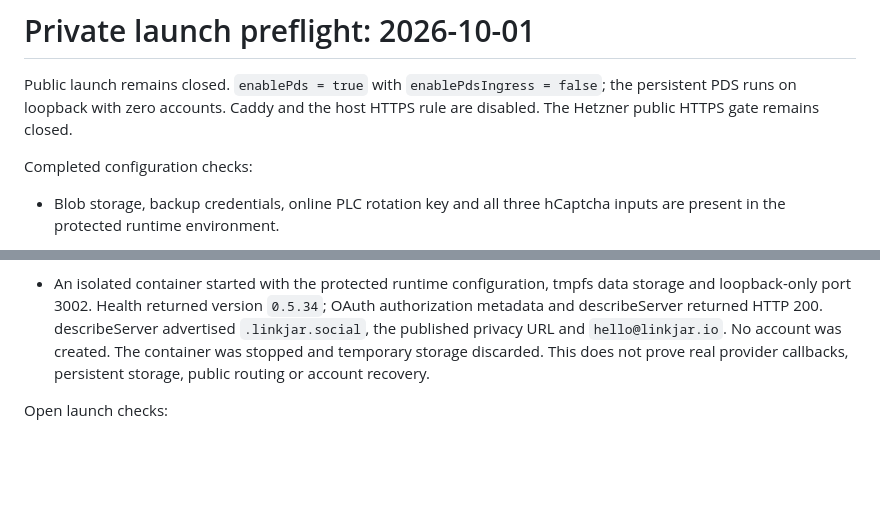
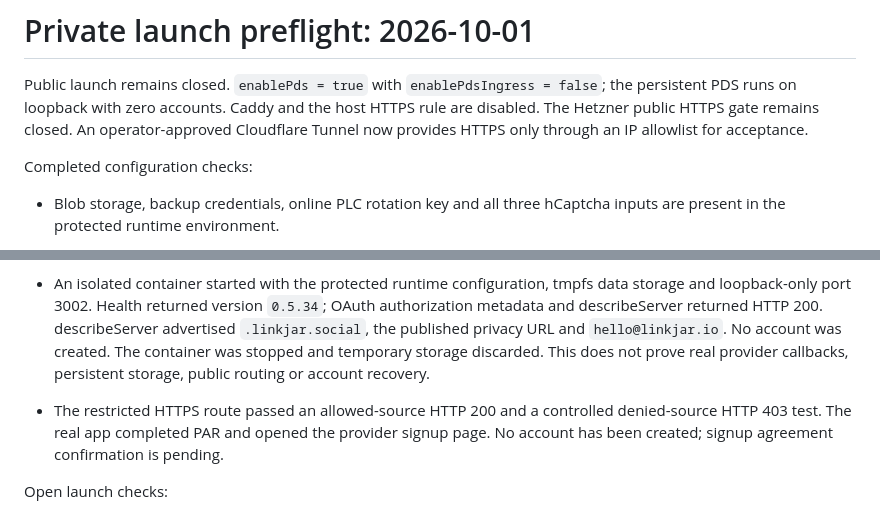
Before and after one commit to linkjar/pds, a Markdown page: docs/runbooks/private-preflight.md, 2 parts joined by grey strips. GitHub-like rendering; blank space fills up the shorter version.

Commit message:
Record restricted route and real PAR signup readiness

```diff
--- a/docs/runbooks/private-preflight.md
+++ b/docs/runbooks/private-preflight.md
@@ -2,7 +2,8 @@
 
 Public launch remains closed. `enablePds = true` with `enablePdsIngress = false`;
 the persistent PDS runs on loopback with zero accounts. Caddy and the host HTTPS
-rule are disabled. The Hetzner public HTTPS gate remains closed.
+rule are disabled. The Hetzner public HTTPS gate remains closed. An operator-approved
+Cloudflare Tunnel now provides HTTPS only through an IP allowlist for acceptance.
 
 Completed configuration checks:
 
@@ -33,6 +34,10 @@ Completed configuration checks:
   temporary storage discarded. This does not prove real provider callbacks,
   persistent storage, public routing or account recovery.
 
+- The restricted HTTPS route passed an allowed-source HTTP 200 and a controlled
+  denied-source HTTP 403 test. The real app completed PAR and opened the provider
+  signup page. No account has been created; signup agreement confirmation is pending.
+
 Open launch checks:
 
 - Hosting terms are not configured. A reviewed, published terms URL is required.
```
